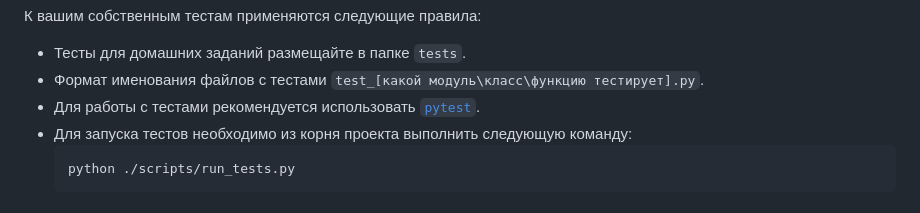
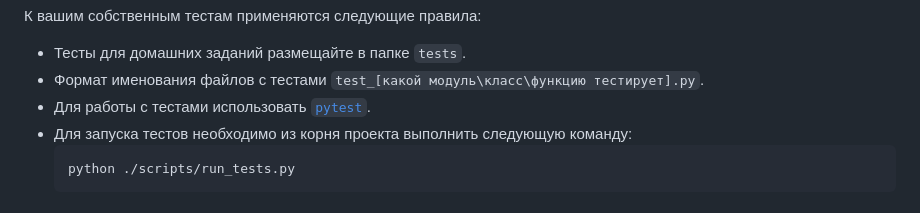
Before and after one commit to FormalLanguageConstrainedPathQuerying/formal-lang-course, a Markdown page: README.md, the part around the change. Drawn GitHub-style.

Commit message:
Remove recommendation from readme

````diff
--- a/README.md
+++ b/README.md
@@ -165,7 +165,7 @@
 К вашим собственным тестам применяются следующие правила:
 - Тесты для домашних заданий размещайте в папке `tests`.
 - Формат именования файлов с тестами `test_[какой модуль\класс\функцию тестирует].py`.
-- Для работы с тестами рекомендуется использовать [`pytest`](https://docs.pytest.org/en/6.2.x/).
+- Для работы с тестами использовать [`pytest`](https://docs.pytest.org/en/6.2.x/).
 - Для запуска тестов необходимо из корня проекта выполнить следующую команду:
   ```shell
   python ./scripts/run_tests.py
````
